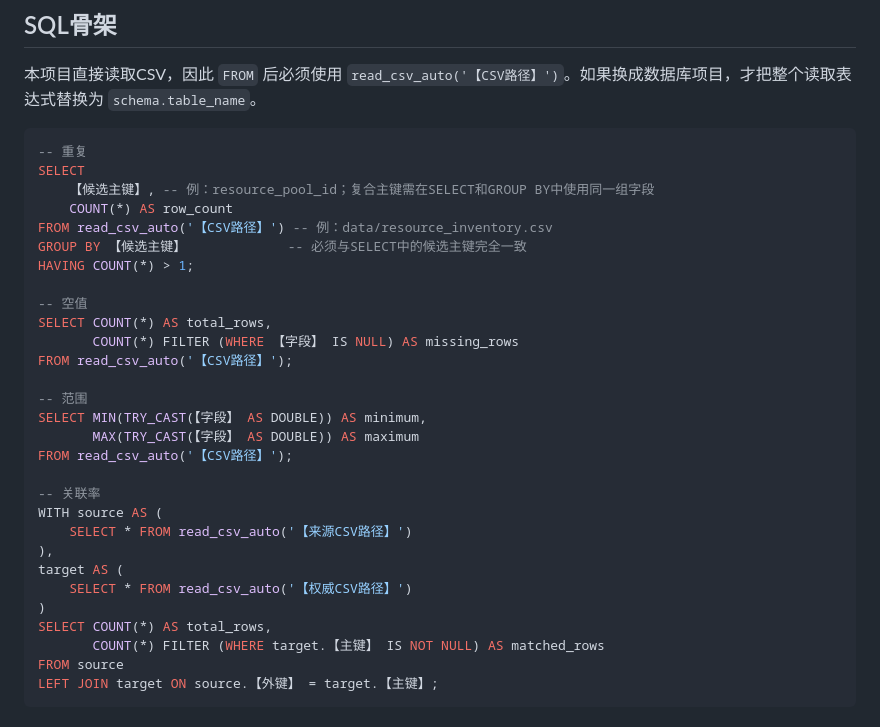
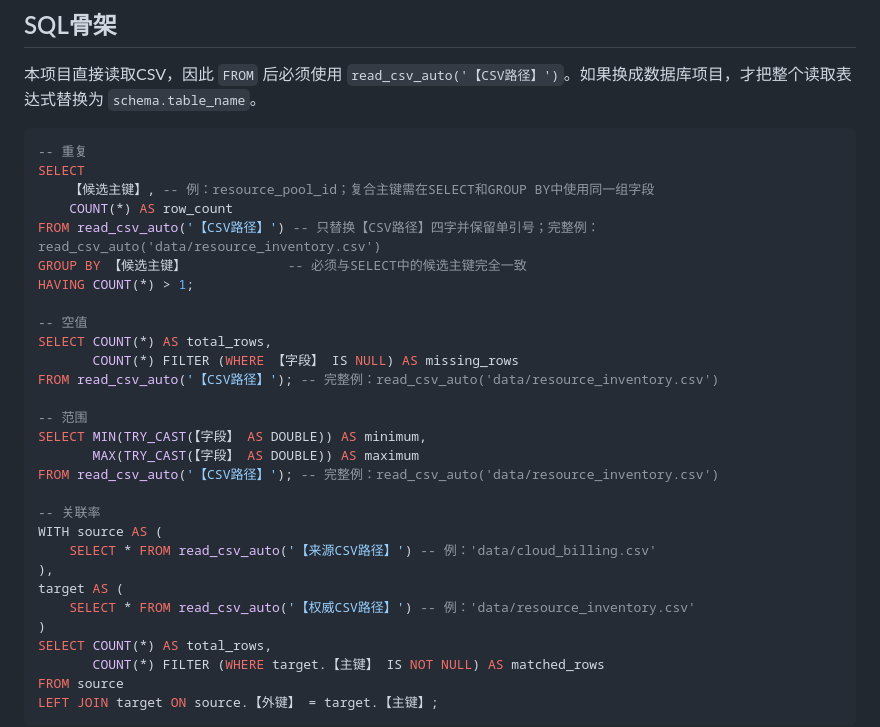
Before and after one commit to tianyueni78-cyber/ai-cloud-cost-optimization-, a Markdown page: learning/数据分析九阶段填空模板.md, the part around the change. Drawn GitHub-style.

Commit message:
docs: clarify CSV path replacement examples

```diff
--- a/learning/数据分析九阶段填空模板.md
+++ b/learning/数据分析九阶段填空模板.md
@@ -172,26 +172,26 @@ python run_sql.py sql/01_source_inventory.sql
 SELECT
     【候选主键】, -- 例：resource_pool_id；复合主键需在SELECT和GROUP BY中使用同一组字段
     COUNT(*) AS row_count
-FROM read_csv_auto('【CSV路径】') -- 例：data/resource_inventory.csv
+FROM read_csv_auto('【CSV路径】') -- 只替换【CSV路径】四字并保留单引号；完整例：read_csv_auto('data/resource_inventory.csv')
 GROUP BY 【候选主键】             -- 必须与SELECT中的候选主键完全一致
 HAVING COUNT(*) > 1;
 
 -- 空值
 SELECT COUNT(*) AS total_rows,
        COUNT(*) FILTER (WHERE 【字段】 IS NULL) AS missing_rows
-FROM read_csv_auto('【CSV路径】');
+FROM read_csv_auto('【CSV路径】'); -- 完整例：read_csv_auto('data/resource_inventory.csv')
 
 -- 范围
 SELECT MIN(TRY_CAST(【字段】 AS DOUBLE)) AS minimum,
        MAX(TRY_CAST(【字段】 AS DOUBLE)) AS maximum
-FROM read_csv_auto('【CSV路径】');
+FROM read_csv_auto('【CSV路径】'); -- 完整例：read_csv_auto('data/resource_inventory.csv')
 
 -- 关联率
 WITH source AS (
-    SELECT * FROM read_csv_auto('【来源CSV路径】')
+    SELECT * FROM read_csv_auto('【来源CSV路径】') -- 例：'data/cloud_billing.csv'
 ),
 target AS (
-    SELECT * FROM read_csv_auto('【权威CSV路径】')
+    SELECT * FROM read_csv_auto('【权威CSV路径】') -- 例：'data/resource_inventory.csv'
 )
 SELECT COUNT(*) AS total_rows,
        COUNT(*) FILTER (WHERE target.【主键】 IS NOT NULL) AS matched_rows
```
